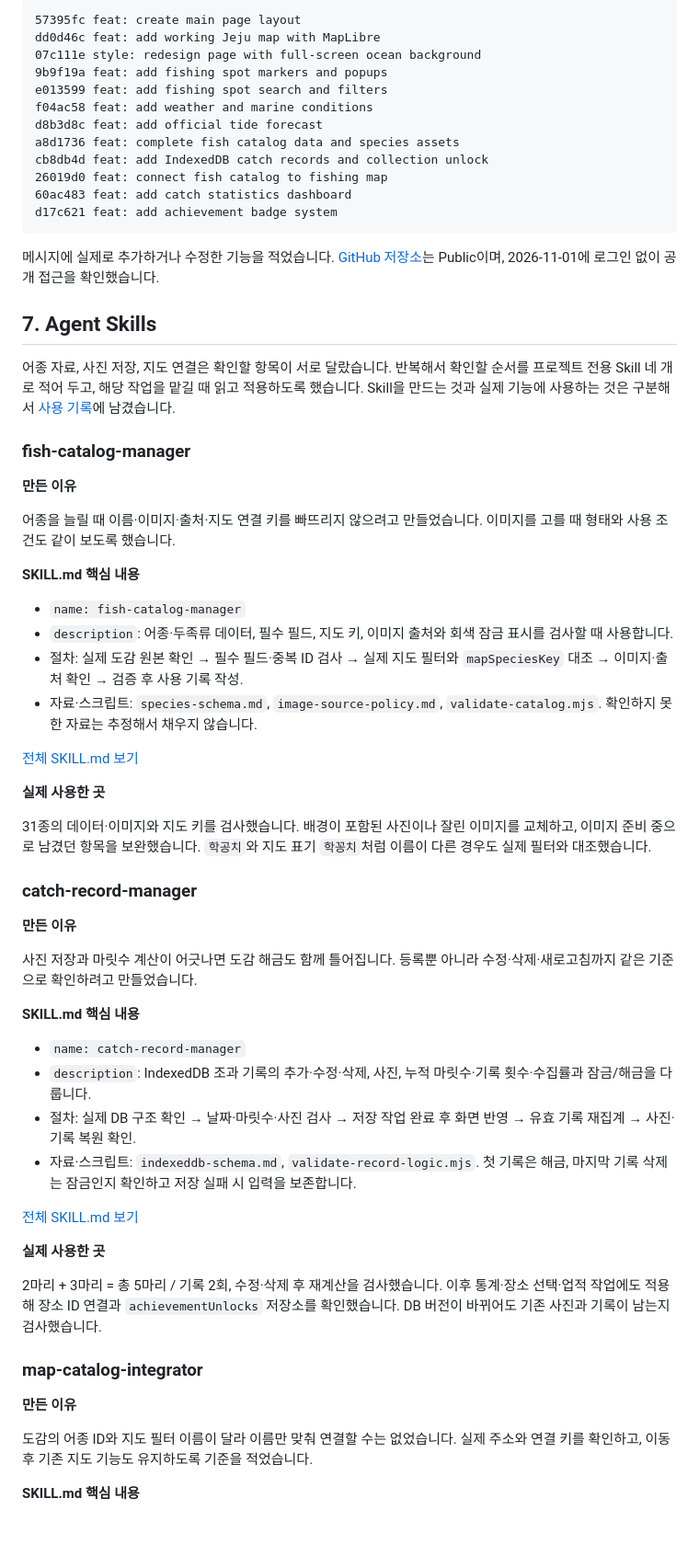
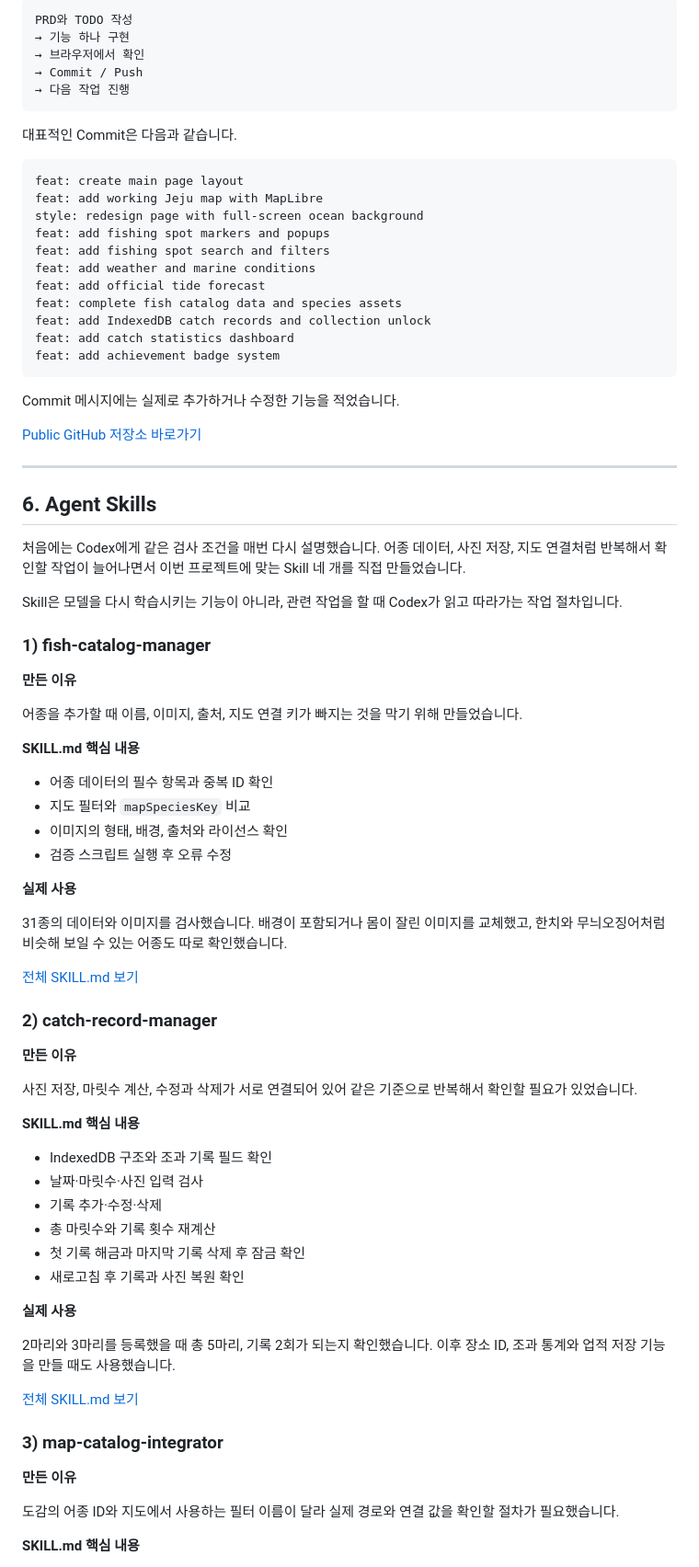
Before and after one commit to gwichaneum/jeju-fishing-map, a Markdown page: README.md, the part around one of its changes. Shown at 92% size. GitHub-like rendering; blank space fills up the shorter version.

Commit message:
docs: finalize README for submission

````diff
--- a/README.md
+++ b/README.md
@@ -115,72 +130,85 @@
 
 ```text
-57395fc feat: create main page layout
-dd0d46c feat: add working Jeju map with MapLibre
-07c111e style: redesign page with full-screen ocean background
-9b9f19a feat: add fishing spot markers and popups
-e013599 feat: add fishing spot search and filters
-f04ac58 feat: add weather and marine conditions
-d8b3d8c feat: add official tide forecast
-a8d1736 feat: complete fish catalog data and species assets
-cb8db4d feat: add IndexedDB catch records and collection unlock
-26019d0 feat: connect fish catalog to fishing map
-60ac483 feat: add catch statistics dashboard
-d17c621 feat: add achievement badge system
+PRD와 TODO 작성
+→ 기능 하나 구현
+→ 브라우저에서 확인
+→ Commit / Push
+→ 다음 작업 진행
 ```
 
-메시지에 실제로 추가하거나 수정한 기능을 적었습니다.
-[GitHub 저장소](https://github.com/gwichaneum/jeju-fishing-map)는 Public이며, 2026-11-01에 로그인 없이 공개 접근을 확인했습니다.
+대표적인 Commit은 다음과 같습니다.
 
-## 7. Agent Skills
+```text
+feat: create main page layout
+feat: add working Jeju map with MapLibre
+style: redesign page with full-screen ocean background
+feat: add fishing spot markers and popups
+feat: add fishing spot search and filters
+feat: add weather and marine conditions
+feat: add official tide forecast
+feat: complete fish catalog data and species assets
+feat: add IndexedDB catch records and collection unlock
+feat: add catch statistics dashboard
+feat: add achievement badge system
+```
 
-어종 자료, 사진 저장, 지도 연결은 확인할 항목이 서로 달랐습니다. 반복해서 확인할 순서를 프로젝트 전용 Skill 네 개로 적어 두고, 해당 작업을 맡길 때 읽고 적용하도록 했습니다.
-Skill을 만드는 것과 실제 기능에 사용하는 것은 구분해서 [사용 기록](./docs/SKILL_USAGE.md)에 남겼습니다.
+Commit 메시지에는 실제로 추가하거나 수정한 기능을 적었습니다.
 
-### fish-catalog-manager
+[Public GitHub 저장소 바로가기](https://github.com/gwichaneum/jeju-fishing-map)
+
+---
+
+## 6. Agent Skills
+
+처음에는 Codex에게 같은 검사 조건을 매번 다시 설명했습니다. 어종 데이터, 사진 저장, 지도 연결처럼 반복해서 확인할 작업이 늘어나면서 이번 프로젝트에 맞는 Skill 네 개를 직접 만들었습니다.
+
+Skill은 모델을 다시 학습시키는 기능이 아니라, 관련 작업을 할 때 Codex가 읽고 따라가는 작업 절차입니다.
+
+### 1) fish-catalog-manager
 
 **만든 이유**
 
-어종을 늘릴 때 이름·이미지·출처·지도 연결 키를 빠뜨리지 않으려고 만들었습니다. 이미지를 고를 때 형태와 사용 조건도 같이 보도록 했습니다.
+어종을 추가할 때 이름, 이미지, 출처, 지도 연결 키가 빠지는 것을 막기 위해 만들었습니다.
 
 **SKILL.md 핵심 내용**
 
-- `name: fish-catalog-manager`
-- `description`: 어종·두족류 데이터, 필수 필드, 지도 키, 이미지 출처와 회색 잠금 표시를 검사할 때 사용합니다.
-- 절차: 실제 도감 원본 확인 → 필수 필드·중복 ID 검사 → 실제 지도 필터와 `mapSpeciesKey` 대조 → 이미지·출처 확인 → 검증 후 사용 기록 작성.
-- 자료·스크립트: `species-schema.md`, `image-source-policy.md`, `validate-catalog.mjs`. 확인하지 못한 자료는 추정해서 채우지 않습니다.
+- 어종 데이터의 필수 항목과 중복 ID 확인
+- 지도 필터와 `mapSpeciesKey` 비교
+- 이미지의 형태, 배경, 출처와 라이선스 확인
+- 검증 스크립트 실행 후 오류 수정
+
+**실제 사용**
+
+31종의 데이터와 이미지를 검사했습니다. 배경이 포함되거나 몸이 잘린 이미지를 교체했고, 한치와 무늬오징어처럼 비슷해 보일 수 있는 어종도 따로 확인했습니다.
 
 [전체 SKILL.md 보기](./skills/fish-catalog-manager/SKILL.md)
 
-**실제 사용한 곳**
-
-31종의 데이터·이미지와 지도 키를 검사했습니다. 배경이 포함된 사진이나 잘린 이미지를 교체하고, 이미지 준비 중으로 남겼던 항목을 보완했습니다.
-`학공치`와 지도 표기 `학꽁치`처럼 이름이 다른 경우도 실제 필터와 대조했습니다.
-
-### catch-record-manager
+### 2) catch-record-manager
 
 **만든 이유**
 
-사진 저장과 마릿수 계산이 어긋나면 도감 해금도 함께 틀어집니다. 등록뿐 아니라 수정·삭제·새로고침까지 같은 기준으로 확인하려고 만들었습니다.
+사진 저장, 마릿수 계산, 수정과 삭제가 서로 연결되어 있어 같은 기준으로 반복해서 확인할 필요가 있었습니다.
 
 **SKILL.md 핵심 내용**
 
-- `name: catch-record-manager`
-- `description`: IndexedDB 조과 기록의 추가·수정·삭제, 사진, 누적 마릿수·기록 횟수·수집률과 잠금/해금을 다룹니다.
-- 절차: 실제 DB 구조 확인 → 날짜·마릿수·사진 검사 → 저장 작업 완료 후 화면 반영 → 유효 기록 재집계 → 사진·기록 복원 확인.
-- 자료·스크립트: `indexeddb-schema.md`, `validate-record-logic.mjs`. 첫 기록은 해금, 마지막 기록 삭제는 잠금인지 확인하고 저장 실패 시 입력을 보존합니다.
+- IndexedDB 구조와 조과 기록 필드 확인
+- 날짜·마릿수·사진 입력 검사
+- 기록 추가·수정·삭제
+- 총 마릿수와 기록 횟수 재계산
+- 첫 기록 해금과 마지막 기록 삭제 후 잠금 확인
+- 새로고침 후 기록과 사진 복원 확인
+
+**실제 사용**
+
+2마리와 3마리를 등록했을 때 총 5마리, 기록 2회가 되는지 확인했습니다. 이후 장소 ID, 조과 통계와 업적 저장 기능을 만들 때도 사용했습니다.
 
 [전체 SKILL.md 보기](./skills/catch-record-manager/SKILL.md)
 
-**실제 사용한 곳**
-
-2마리 + 3마리 = 총 5마리 / 기록 2회, 수정·삭제 후 재계산을 검사했습니다.
-이후 통계·장소 선택·업적 작업에도 적용해 장소 ID 연결과 `achievementUnlocks` 저장소를 확인했습니다. DB 버전이 바뀌어도 기존 사진과 기록이 남는지 검사했습니다.
-
-### map-catalog-integrator
+### 3) map-catalog-integrator
 
 **만든 이유**
 
-도감의 어종 ID와 지도 필터 이름이 달라 이름만 맞춰 연결할 수는 없었습니다. 실제 주소와 연결 키를 확인하고, 이동 후 기존 지도 기능도 유지하도록 기준을 적었습니다.
+도감의 어종 ID와 지도에서 사용하는 필터 이름이 달라 실제 경로와 연결 값을 확인할 절차가 필요했습니다.
 
 **SKILL.md 핵심 내용**
 
````
Also changed, not shown: other parts of README.md (+238 -129 lines).
